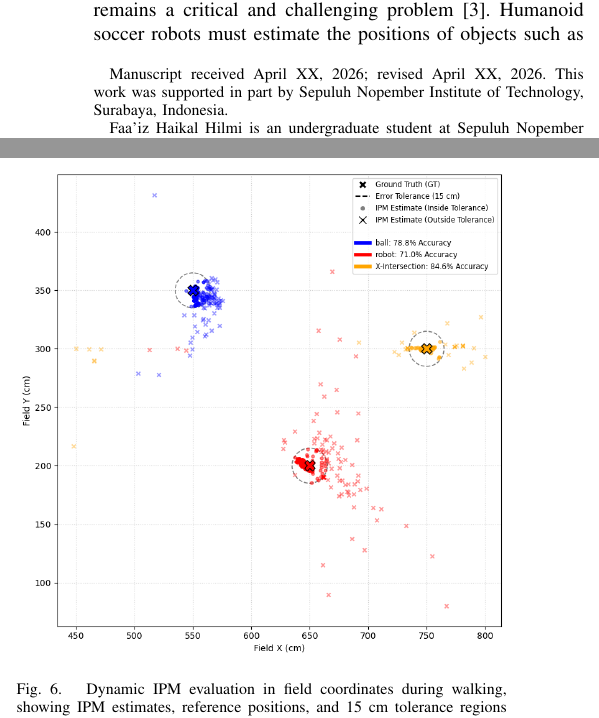
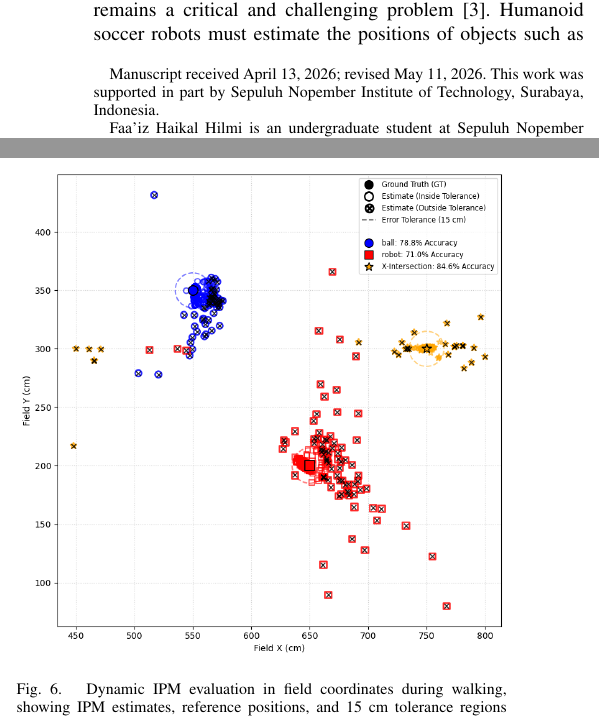
Before and after one commit to FaaizHaikal/my-thesis, a LaTeX document (main.tex): two parts of the columns of pages 1 and 7 of 9, joined at a grey line, cut so that both start at the same text. Compiled offline with pdfLaTeX.

Commit message:
feat: new figures

```diff
--- a/main.tex
+++ b/main.tex
@@ -406,7 +406,7 @@
 
 \author{Faa'iz~Haikal~Hilmi,
         Rully~Soelaiman,~\IAENGmembership{Member,~IAENG}% <-this % stops a space
-\thanks{Manuscript received April XX, 2026; revised April XX, 2026. This
+\thanks{Manuscript received April 13, 2026; revised May 11, 2026. This
 work was supported in part by Sepuluh Nopember Institute of Technology,
 Surabaya, Indonesia.}
 \thanks{Faa'iz~Haikal~Hilmi is an undergraduate student at Sepuluh Nopember Institute
@@ -1228,7 +1228,7 @@ strongly with walking motion and detection variation.
 
 \begin{figure}[h]
 \centering
-\includegraphics[width=\columnwidth]{dynamic_ipm_evaluation.png}
+\includegraphics[width=\columnwidth]{dynamic_ipm_evaluation_2.png}
 \caption{Dynamic IPM evaluation in field coordinates during walking, showing
 IPM estimates, reference positions, and 15 cm tolerance regions for
 the ball, robot, and X-intersection.}
```
Also changed, not shown: list_of_changes.tex (+1 -1 lines), figures/Real Setup.jpg, figures/Simplified Kinematic Tree.png (deleted), figures/camera-calibration.png, figures/dynamic_ipm_evaluation_2.png (added), figures/static_ipm_evaluation_2.png (added), main.tex (4 more changed lines), 2 other files.
